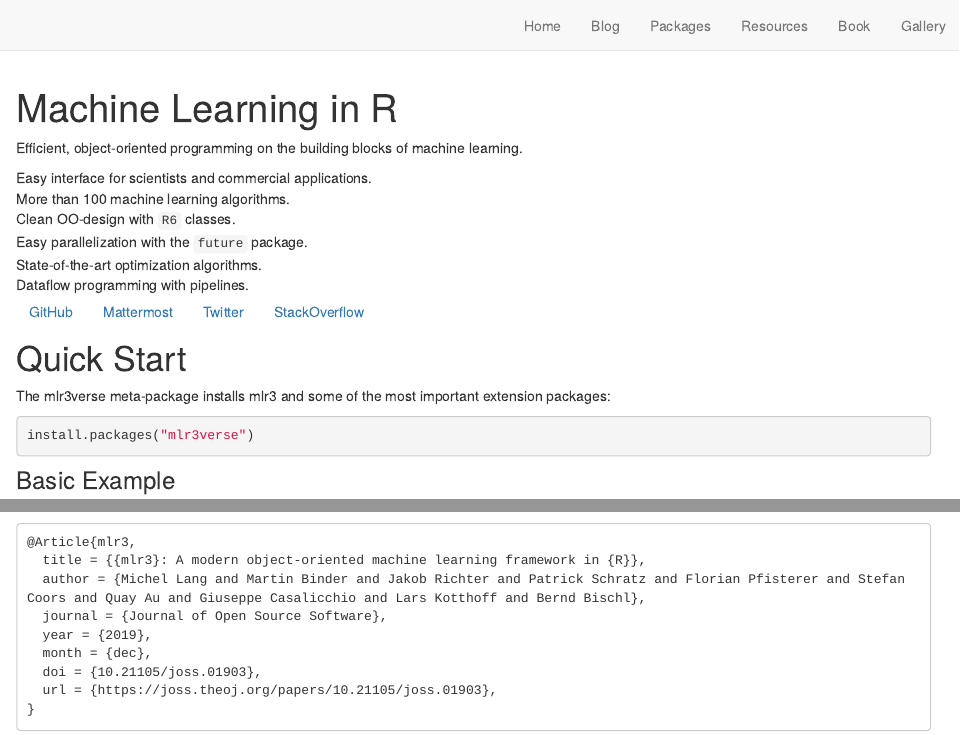
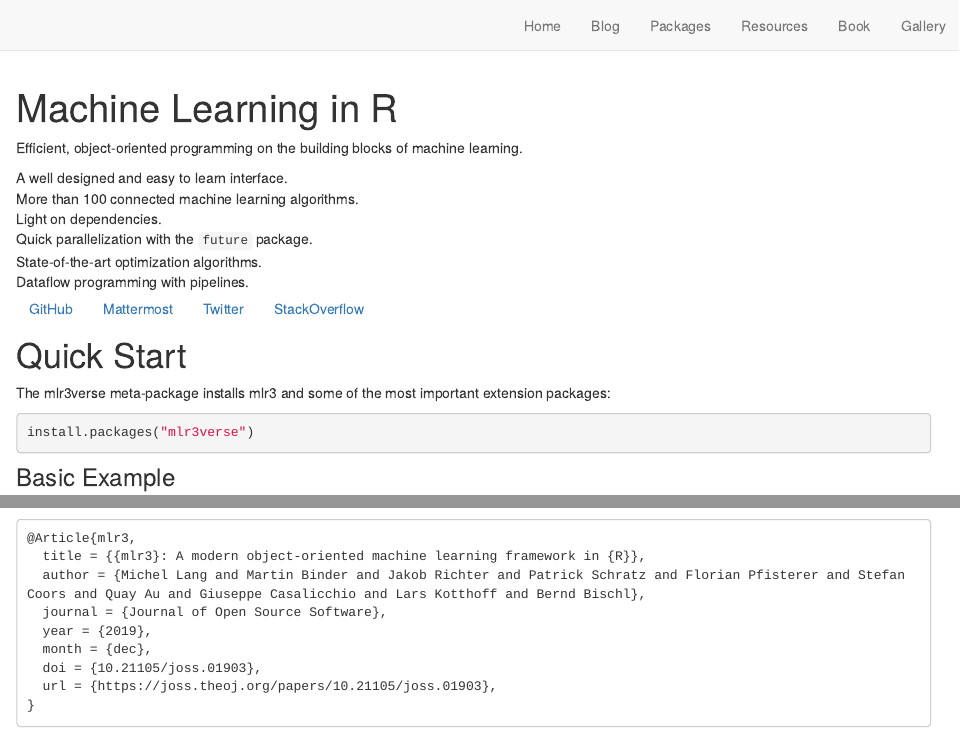
Before and after one commit to mlr-org/mlr-org-website, an R Markdown document (index.Rmd): the page in a window 1100 px wide, from its top, and a second part further down, joined at a grey line. Rendered offline with R 4.5, knitr and Pandoc, with nearby package versions; drawn as R Markdown's standard HTML page in place of the format the file asks for; some code elsewhere in the file could not run offline.

Commit message:
refactor: feature grid

```diff
--- a/index.Rmd
+++ b/index.Rmd
@@ -7,27 +7,27 @@
 
 <div class="grid-container">
   <div class="grid-item">
-  <div class="grid-icon"><i class="bi-alarm icon"></i></div>
-  Easy interface for scientists and commercial applications.
+  <div class="grid-icon"><i class="bi-code-square"></i></div>
+  A well designed and easy to learn interface.
   </div>
   <div class="grid-item">
-  <div class="grid-icon"><i class="bi-pen icon"></i></div>
-  More than 100 machine learning algorithms.
+  <div class="grid-icon"><i class="bi-pen"></i></div>
+  More than 100 connected machine learning algorithms.
   </div>
   <div class="grid-item">
-  <div class="grid-icon"><i class="bi-github icon"></i></div>
-  Clean OO-design with `R6` classes.
+  <div class="grid-icon"><i class="bi-box"></i></div>
+  Light on dependencies.
   </div>
   <div class="grid-item">
-  <div class="grid-icon"><i class="bi-server icon"></i></div>
-  Easy parallelization with the `future` package.
+  <div class="grid-icon"><i class="bi-stack"></i></div>
+  Quick parallelization with the `future` package.
   </div>
   <div class="grid-item">
-  <div class="grid-icon"><i class="bi-tsunami icon"></i></div>
+  <div class="grid-icon"><i class="bi-sliders"></i></div>
   State-of-the-art optimization algorithms.
   </div>
   <div class="grid-item">
-  <div class="grid-icon"><i class="bi-toggles icon"></i></div>
+  <div class="grid-icon"><i class="bi-share"></i></div>
   Dataflow programming with pipelines.</div>
 </div>
 
--- a/theme.css
+++ b/theme.css
@@ -159,10 +166,18 @@
 /* Package grid */
 .grid-container-package {
   display: inline-grid;
-  grid-template-columns: repeat(3, 1fr);
+  grid-template-columns: repeat(1, 1fr);
   column-gap: 10px;
   row-gap: 10px;
   margin-bottom: 30px;
+}
+
+/* Package grid 3 columns on desktop */
+@media only screen and (min-width: 768px) {
+  /* Package grid */
+  .grid-container-package {
+    grid-template-columns: repeat(3, 1fr);
+  }
 }
 
 .grid-item-package {
```
Also changed, not shown: packages.Rmd (+1 -1 lines), theme.css (11 more changed lines), 14 other files.
